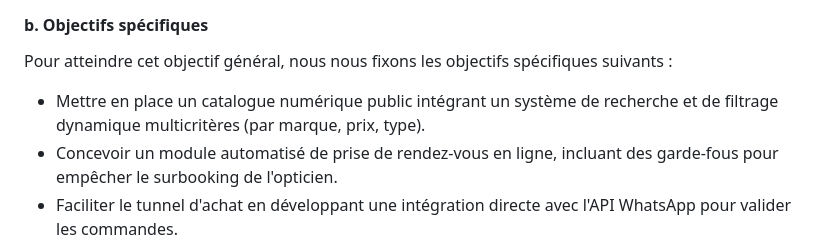
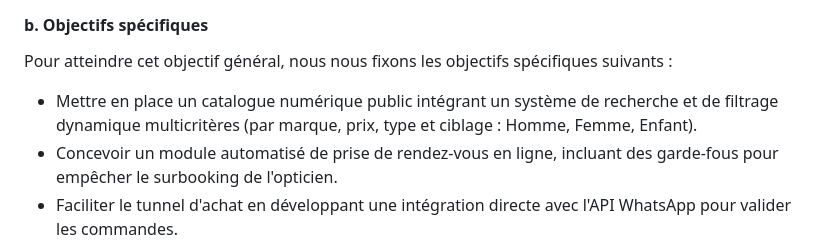
Before and after one commit to Midousy92/Barham_Optic, a Markdown page: Protocole_De_Recherche_Barham_Optic.md, the part around the change. Rendered like a GitHub page.

```diff
--- a/Protocole_De_Recherche_Barham_Optic.md
+++ b/Protocole_De_Recherche_Barham_Optic.md
@@ -27,7 +27,7 @@ L'objectif général de ce projet est de numériser de bout en bout l'activité
 
 Pour atteindre cet objectif général, nous nous fixons les objectifs spécifiques suivants :
 
-- Mettre en place un catalogue numérique public intégrant un système de recherche et de filtrage dynamique multicritères (par marque, prix, type).
+- Mettre en place un catalogue numérique public intégrant un système de recherche et de filtrage dynamique multicritères (par marque, prix, type et ciblage : Homme, Femme, Enfant).
 - Concevoir un module automatisé de prise de rendez-vous en ligne, incluant des garde-fous pour empêcher le surbooking de l'opticien.
 - Faciliter le tunnel d'achat en développant une intégration directe avec l'API WhatsApp pour valider les commandes.
 - Développer un tableau de bord (Dashboard) sécurisé (CRUD) permettant à l'administrateur de gérer son catalogue et de suivre les consultations sans nécessiter de compétences en informatique.
```
Also changed, not shown: Memoire_Complet_Barham_Optic.md (+4 -4 lines), Mini_Memoire_Barham_Optic.md (+1 -1 lines).
